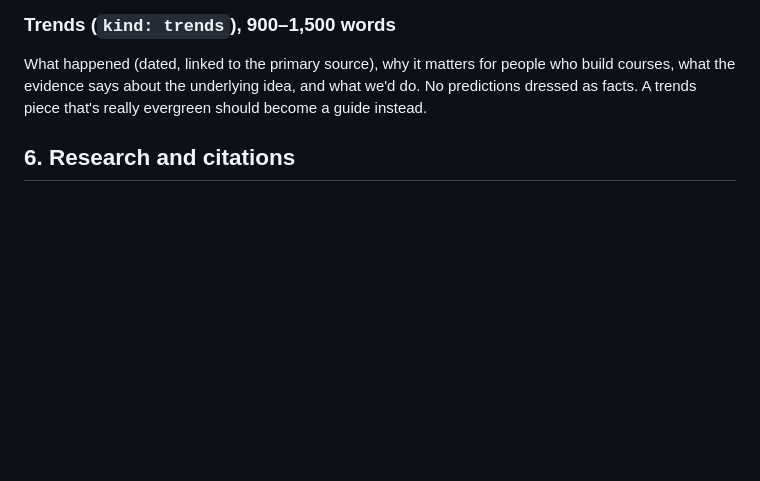
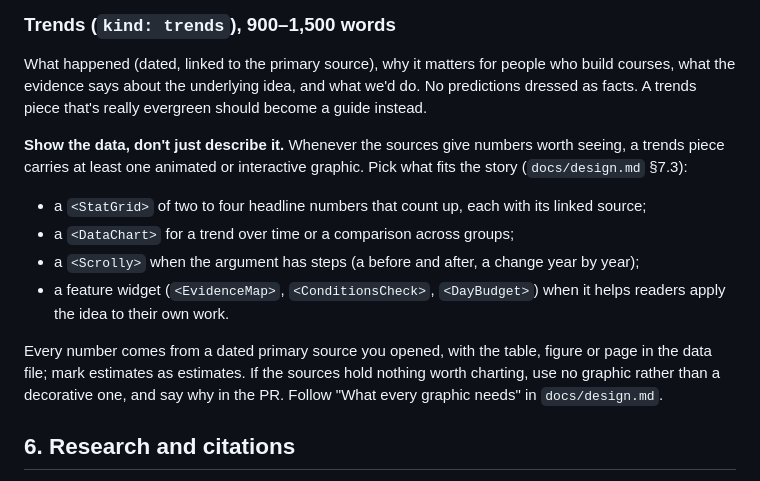
Before and after one commit to poetreefalling/TheLearningCurve, a Markdown page: docs/editorial.md, the part around the change. GitHub-like rendering; blank space fills up the shorter version.

Commit message:
Trends pieces: add animated or interactive data graphics when the sources allow
Co-Authored-By: Claude Opus 5.5 <noreply@anthropic.com>
Claude-Session: https://claude.ai/code/session_01HGUnVzZgDFpYDkEMYPFrzP

```diff
--- a/docs/editorial.md
+++ b/docs/editorial.md
@@ -117,6 +117,21 @@ if a review doesn't exist yet, say the score is provisional.
 What happened (dated, linked to the primary source), why it matters for people who build
 courses, what the evidence says about the underlying idea, and what we'd do. No predictions
 dressed as facts. A trends piece that's really evergreen should become a guide instead.
+
+**Show the data, don't just describe it.** Whenever the sources give numbers worth seeing, a
+trends piece carries at least one animated or interactive graphic. Pick what fits the story
+(`docs/design.md` §7.3):
+
+- a `<StatGrid>` of two to four headline numbers that count up, each with its linked source;
+- a `<DataChart>` for a trend over time or a comparison across groups;
+- a `<Scrolly>` when the argument has steps (a before and after, a change year by year);
+- a feature widget (`<EvidenceMap>`, `<ConditionsCheck>`, `<DayBudget>`) when it helps readers
+  apply the idea to their own work.
+
+Every number comes from a dated primary source you opened, with the table, figure or page in the
+data file; mark estimates as estimates. If the sources hold nothing worth charting, use no graphic
+rather than a decorative one, and say why in the PR. Follow "What every graphic needs" in
+`docs/design.md`.
 
 ## 6. Research and citations
 
```
Also changed, not shown: CLAUDE.md (+7 -0 lines).
